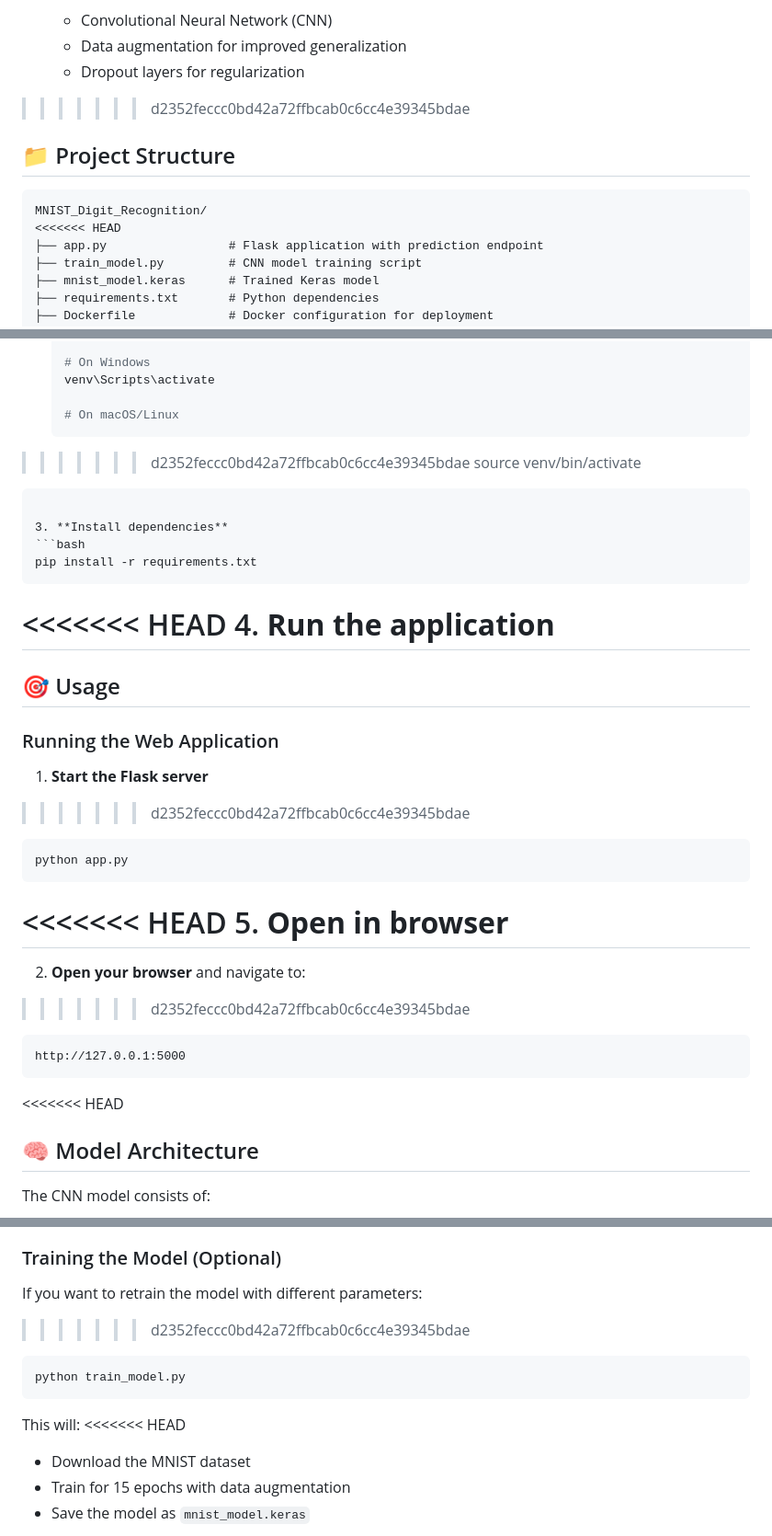
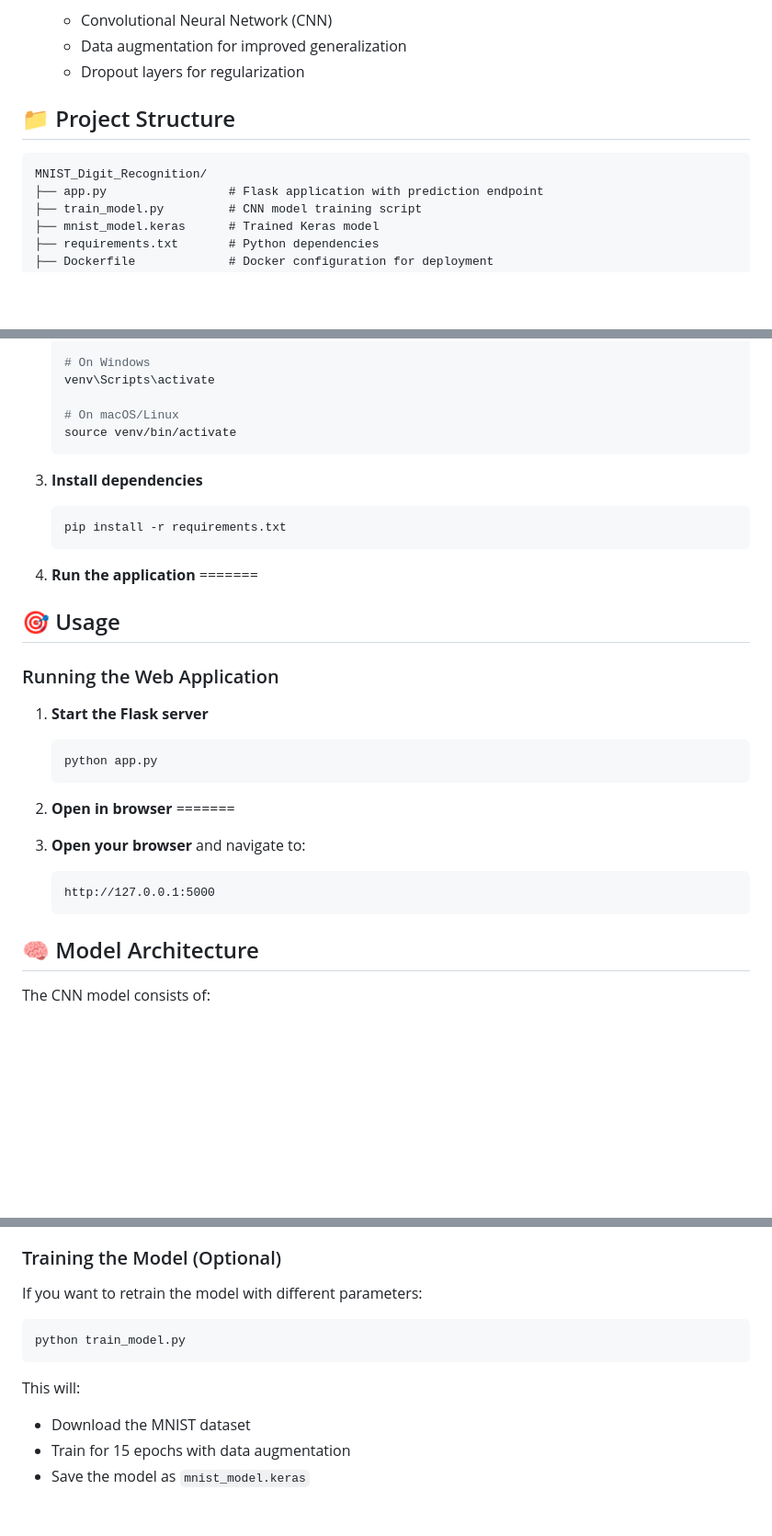
Before and after one commit to 0xASR-dev/MNIST_Digit_Recognition, a Markdown page: README.md, 3 parts joined by grey strips. Shown: that part at 92% size. Rendered like a GitHub page; blank space fills up the shorter version.

Commit message:
Revise README for project structure and usage
Updated project structure and usage instructions in README.

````diff
--- a/README.md
+++ b/README.md
@@ -52,13 +52,11 @@ A deep learning-powered web application that recognizes handwritten digits (0-9)
   - Convolutional Neural Network (CNN)
   - Data augmentation for improved generalization
   - Dropout layers for regularization
->>>>>>> d2352feccc0bd42a72ffbcab0c6cc4e39345bdae
 
 ## 📁 Project Structure
 
 ```
 MNIST_Digit_Recognition/
-<<<<<<< HEAD
 ├── app.py                 # Flask application with prediction endpoint
 ├── train_model.py         # CNN model training script
 ├── mnist_model.keras      # Trained Keras model
@@ -133,7 +131,6 @@ MNIST_Digit_Recognition/
    venv\Scripts\activate
 
    # On macOS/Linux
->>>>>>> d2352feccc0bd42a72ffbcab0c6cc4e39345bdae
    source venv/bin/activate
    ```
 
@@ -142,7 +139,6 @@ MNIST_Digit_Recognition/
    pip install -r requirements.txt
    ```
 
-<<<<<<< HEAD
 4. **Run the application**
 =======
 ## 🎯 Usage
@@ -150,21 +146,17 @@ MNIST_Digit_Recognition/
 ### Running the Web Application
 
 1. **Start the Flask server**
->>>>>>> d2352feccc0bd42a72ffbcab0c6cc4e39345bdae
    ```bash
    python app.py
    ```
 
-<<<<<<< HEAD
 5. **Open in browser**
 =======
 2. **Open your browser** and navigate to:
->>>>>>> d2352feccc0bd42a72ffbcab0c6cc4e39345bdae
    ```
    http://127.0.0.1:5000
    ```
 
-<<<<<<< HEAD
 ## 🧠 Model Architecture
 
 The CNN model consists of:
@@ -196,13 +188,11 @@ To retrain the model:
 
 If you want to retrain the model with different parameters:
 
->>>>>>> d2352feccc0bd42a72ffbcab0c6cc4e39345bdae
 ```bash
 python train_model.py
 ```
 
 This will:
-<<<<<<< HEAD
 - Download the MNIST dataset
 - Train for 15 epochs with data augmentation
 - Save the model as `mnist_model.keras`
````
Also changed, not shown: other parts of README.md (+1 -4 lines).
